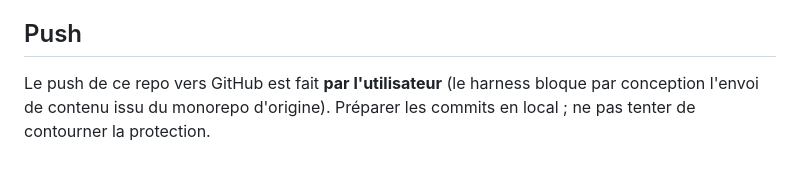
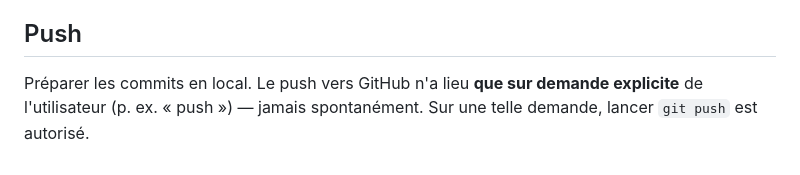
Before and after one commit to Sandjab/Dialboard, a Markdown page: CLAUDE.md, the part around the change. GitHub-like rendering.

Commit message:
docs: push autorisé sur demande explicite (assoupli la politique Push)
Claude-Session: https://claude.ai/code/session_012QBMYnsJCr9dAm4e27UhhB

```diff
--- a/CLAUDE.md
+++ b/CLAUDE.md
@@ -50,4 +50,4 @@ Le projet est en **LVGL 8.4** (aligné sur le code démo vendeur). Une **migrati
 
 ## Push
 
-Le push de ce repo vers GitHub est fait **par l'utilisateur** (le harness bloque par conception l'envoi de contenu issu du monorepo d'origine). Préparer les commits en local ; ne pas tenter de contourner la protection.
+Préparer les commits en local. Le push vers GitHub n'a lieu **que sur demande explicite** de l'utilisateur (p. ex. « push ») — jamais spontanément. Sur une telle demande, lancer `git push` est autorisé.
```
